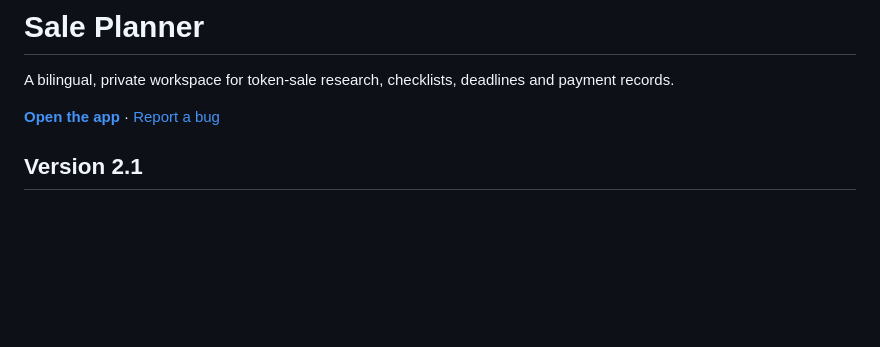
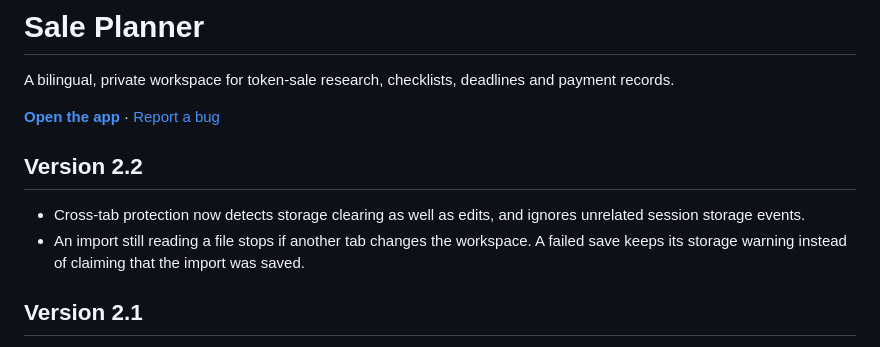
Before and after one commit to IRB888/token-sale-checklist, a Markdown page: README.md, the part around the change. GitHub-like rendering; blank space fills up the shorter version.

Commit message:
Document v2.2 import and cross-tab data protection

```diff
--- a/README.md
+++ b/README.md
@@ -3,6 +3,11 @@
 A bilingual, private workspace for token-sale research, checklists, deadlines and payment records.
 
 **[Open the app](https://irb888.github.io/token-sale-checklist/)** · [Report a bug](https://github.com/IRB888/token-sale-checklist/issues)
+
+## Version 2.2
+
+- Cross-tab protection now detects storage clearing as well as edits, and ignores unrelated session storage events.
+- An import still reading a file stops if another tab changes the workspace. A failed save keeps its storage warning instead of claiming that the import was saved.
 
 ## Version 2.1
 
```
